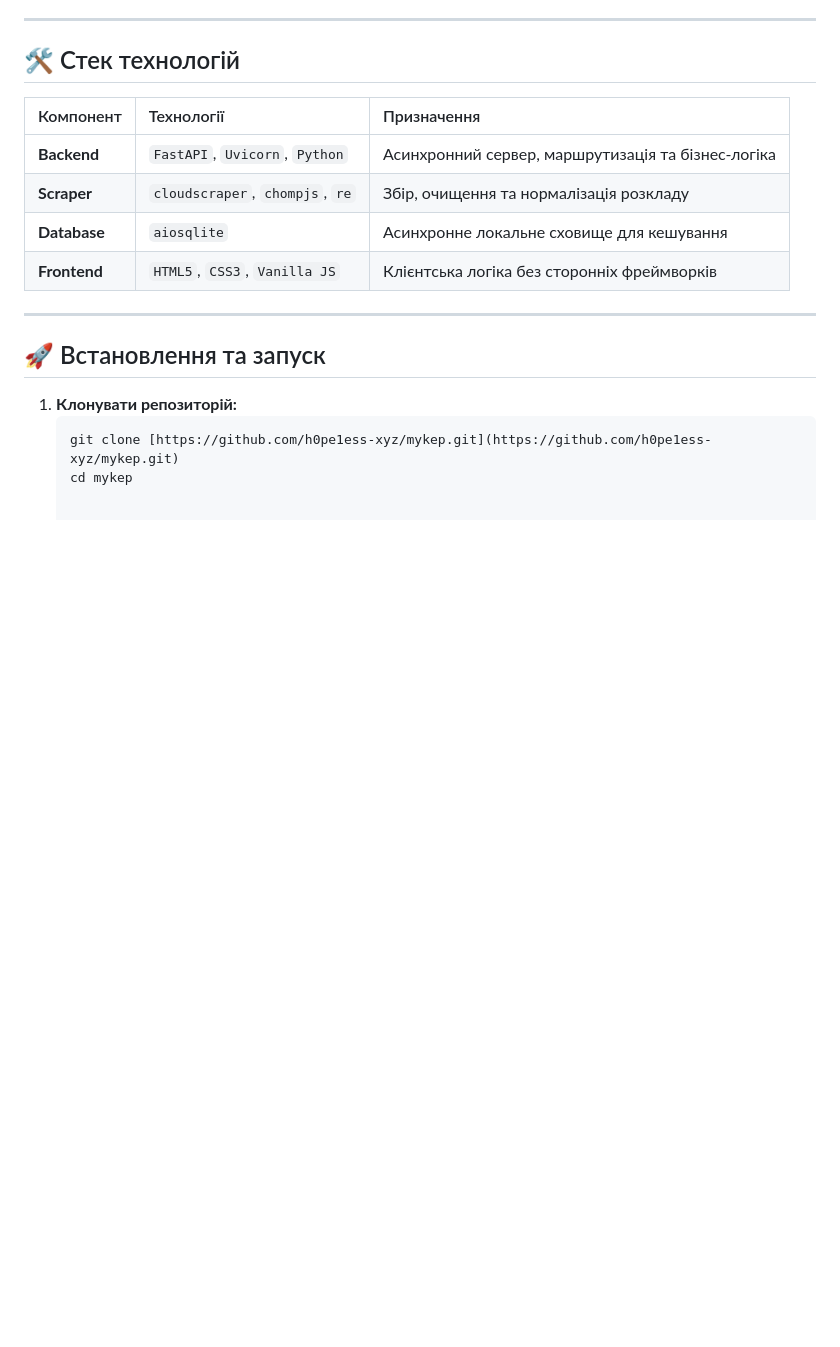
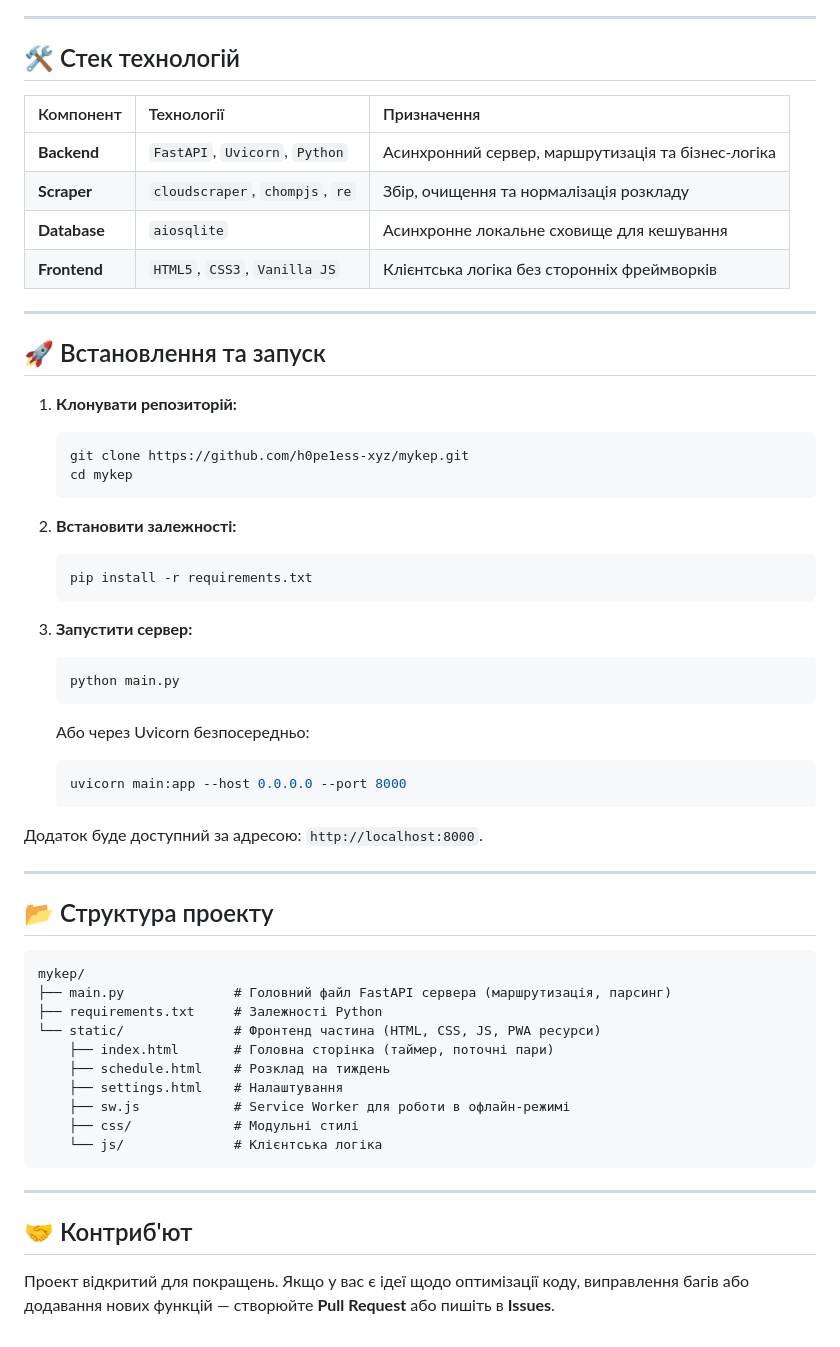
Before and after one commit to h0pe1ess-xyz/mykep, a Markdown page: README.md, the part around the change. Rendered like a GitHub page; blank space fills up the shorter version.

Commit message:
Update README: Fix formatting and add installation, launch, and structure instructions

````diff
--- a/README.md
+++ b/README.md
@@ -58,5 +58,45 @@
 
 1. **Клонувати репозиторій:**
    ```bash
-   git clone [https://github.com/h0pe1ess-xyz/mykep.git](https://github.com/h0pe1ess-xyz/mykep.git)
+   git clone https://github.com/h0pe1ess-xyz/mykep.git
    cd mykep
+   ```
+
+2. **Встановити залежності:**
+   ```bash
+   pip install -r requirements.txt
+   ```
+
+3. **Запустити сервер:**
+   ```bash
+   python main.py
+   ```
+   Або через Uvicorn безпосередньо:
+   ```bash
+   uvicorn main:app --host 0.0.0.0 --port 8000
+   ```
+
+Додаток буде доступний за адресою: `http://localhost:8000`.
+
+---
+
+## 📂 Структура проекту
+
+```text
+mykep/
+├── main.py              # Головний файл FastAPI сервера (маршрутизація, парсинг)
+├── requirements.txt     # Залежності Python
+└── static/              # Фронтенд частина (HTML, CSS, JS, PWA ресурси)
+    ├── index.html       # Головна сторінка (таймер, поточні пари)
+    ├── schedule.html    # Розклад на тиждень
+    ├── settings.html    # Налаштування
+    ├── sw.js            # Service Worker для роботи в офлайн-режимі
+    ├── css/             # Модульні стилі
+    └── js/              # Клієнтська логіка
+```
+
+---
+
+## 🤝 Контриб'ют
+
+Проект відкритий для покращень. Якщо у вас є ідеї щодо оптимізації коду, виправлення багів або додавання нових функцій — створюйте **Pull Request** або пишіть в **Issues**.
````
